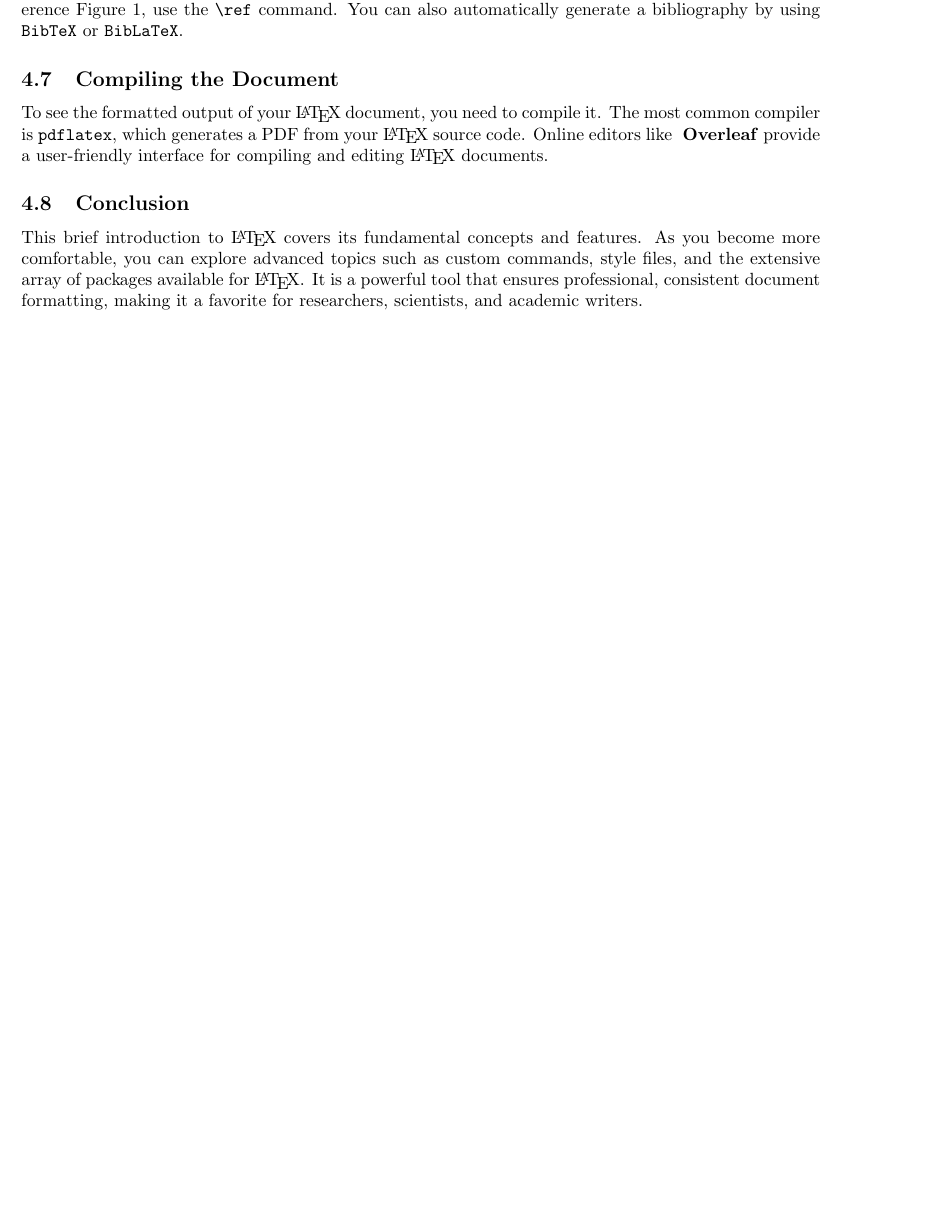
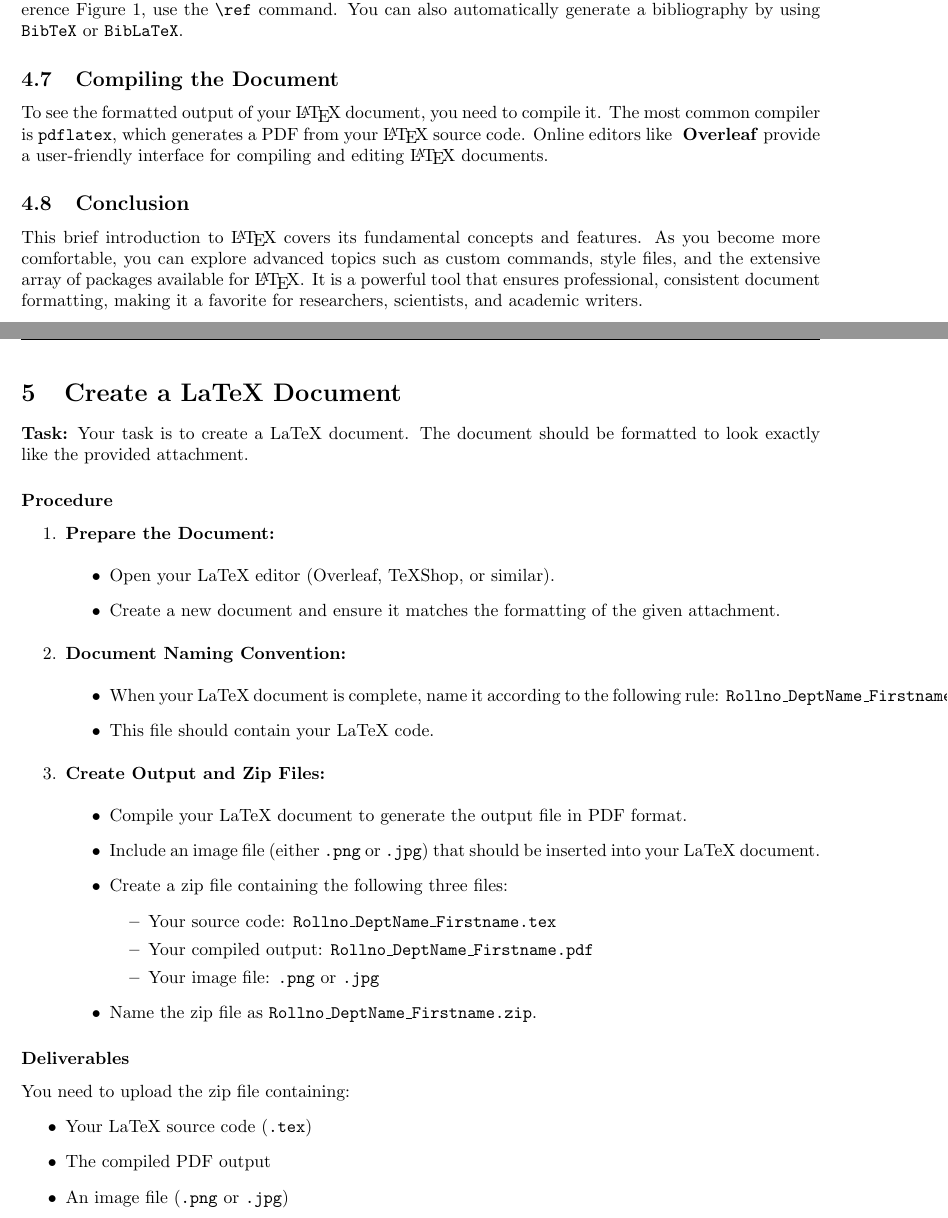
Before and after one commit to Srinjay17/Group-34, a LaTeX document (Lab_Notebook_Group34.tex): part of page 14 of 15 before the commit and two parts of pages 14 and 15 of 16 after it, the two joined at a grey line, cut so that both start at the same text, the shorter picture padded with empty space. Compiled offline with pdfLaTeX.

Commit message:
LabNotebook.Group_34
I uploaded the entry details.

```diff
--- a/Lab_Notebook_Group34.tex
+++ b/Lab_Notebook_Group34.tex
@@ -523,6 +523,46 @@ compiler is \texttt{pdflatex}, which generates a PDF from your \LaTeX\ source co
 \subsection{Conclusion}
 This brief introduction to \LaTeX\ covers its fundamental concepts and features. As you become more comfortable, you can explore advanced topics such as custom commands, style files, and the extensive array of packages available for \LaTeX. It is a powerful tool that ensures professional, consistent document formatting, making it a favorite for researchers, scientists, and academic writers.
 \newpage
+\section{Create a LaTeX Document}
+
+\textbf{Task:} Your task is to create a LaTeX document. The document should be formatted to look exactly like the provided attachment.
+
+\subsubsection*{Procedure}
+\begin{enumerate}[label=\arabic*.]
+    \item \textbf{Prepare the Document:}
+    \begin{itemize}
+        \item Open your LaTeX editor (Overleaf, TeXShop, or similar).
+        \item Create a new document and ensure it matches the formatting of the given attachment.
+    \end{itemize}
+
+    \item \textbf{Document Naming Convention:}
+    \begin{itemize}
+        \item When your LaTeX document is complete, name it according to the following rule: \texttt{Rollno\_DeptName\_Firstname.tex}.
+        \item This file should contain your LaTeX code.
+    \end{itemize}
+
+    \item \textbf{Create Output and Zip Files:}
+    \begin{itemize}
+        \item Compile your LaTeX document to generate the output file in PDF format.
+        \item Include an image file (either \texttt{.png} or \texttt{.jpg}) that should be inserted into your LaTeX document.
+        \item Create a zip file containing the following three files:
+        \begin{itemize}
+            \item Your source code: \texttt{Rollno\_DeptName\_Firstname.tex}
+            \item Your compiled output: \texttt{Rollno\_DeptName\_Firstname.pdf}
+            \item Your image file: \texttt{.png} or \texttt{.jpg}
+        \end{itemize}
+        \item Name the zip file as \texttt{Rollno\_DeptName\_Firstname.zip}.
+    \end{itemize}
+\end{enumerate}
+
+\subsubsection*{Deliverables}
+You need to upload the zip file containing:
+\begin{itemize}
+    \item Your LaTeX source code (\texttt{.tex})
+    \item The compiled PDF output
+    \item An image file (\texttt{.png} or \texttt{.jpg})
+\end{itemize}
+\newpage
 
 \section{Create a CV Using LaTeX}
 
```
